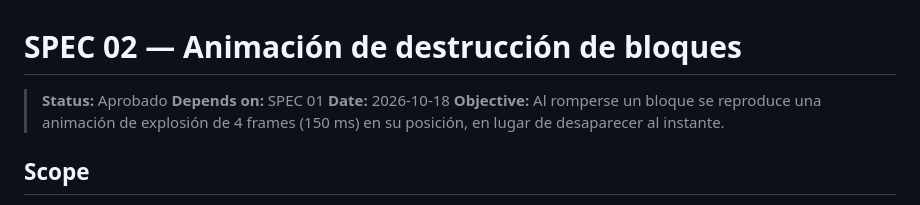
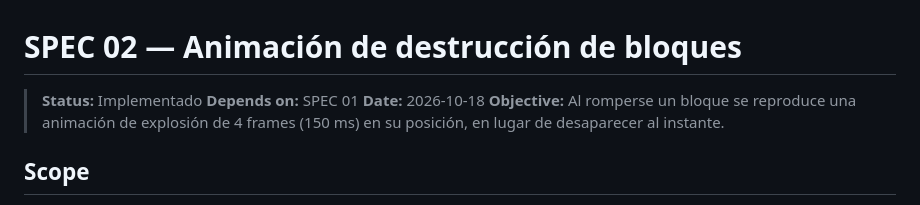
Before and after one commit to jose-angell/ArkanoidCC, a Markdown page: specs/02-block-destruction-animation.md, the part around one of its changes. Rendered like a GitHub page.

Commit message:
feat: update block destruction animation status to implemented and mark acceptance criteria as complete

```diff
--- a/specs/02-block-destruction-animation.md
+++ b/specs/02-block-destruction-animation.md
@@ -1,6 +1,6 @@
 # SPEC 02 — Animación de destrucción de bloques
 
-> **Status:** Aprobado
+> **Status:** Implementado
 > **Depends on:** SPEC 01
 > **Date:** 2026-10-18
 > **Objective:** Al romperse un bloque se reproduce una animación de explosión de 4 frames (150 ms) en su posición, en lugar de desaparecer al instante.
```
Also changed, not shown: other parts of specs/02-block-destruction-animation.md (+9 -9 lines).
